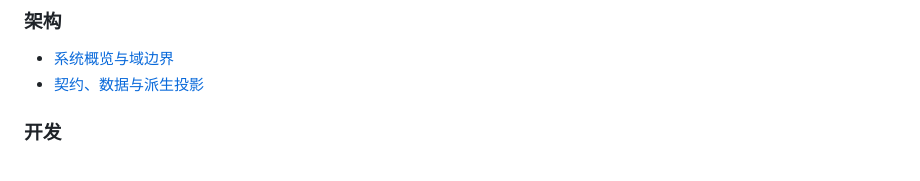
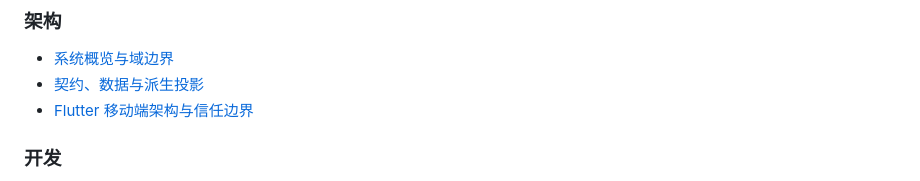
Before and after one commit to YourTongji/YourTJ-Platform, a Markdown page: docs/README.md, the part around the change. Drawn GitHub-style.

Commit message:
docs(architecture): define mobile trust boundaries

```diff
--- a/docs/README.md
+++ b/docs/README.md
@@ -64,6 +64,7 @@
 
 - [系统概览与域边界](architecture/system-overview.md)
 - [契约、数据与派生投影](architecture/contracts-and-data.md)
+- [Flutter 移动端架构与信任边界](architecture/mobile-client.md)
 
 ### 开发
 
```
Also changed, not shown: docs/architecture/mobile-client.md (added, +187 -0 lines), docs/product/mobile-client.md (+8 -7 lines).
